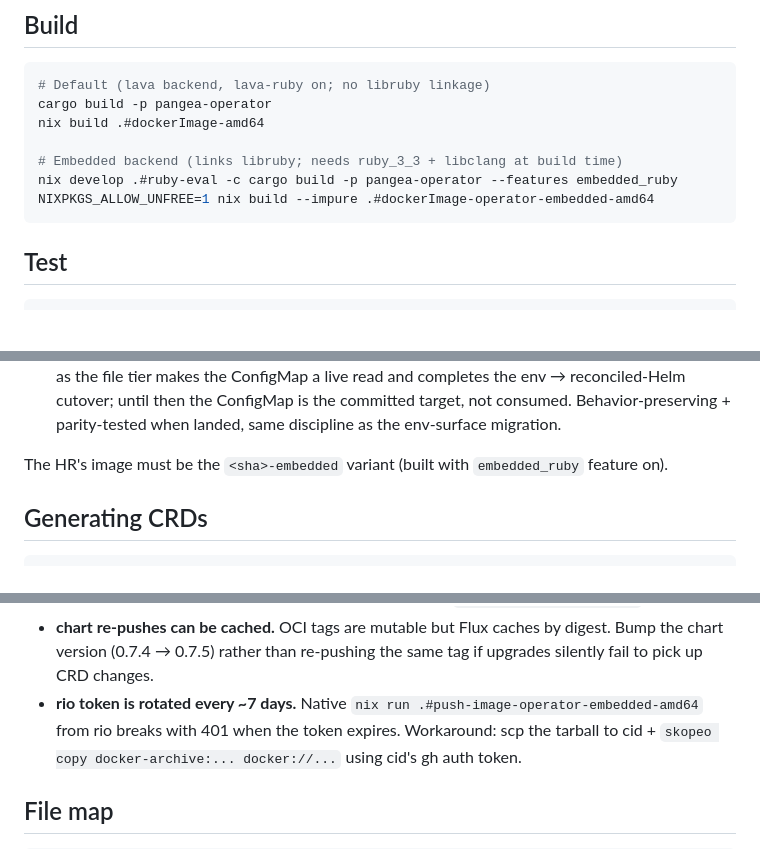
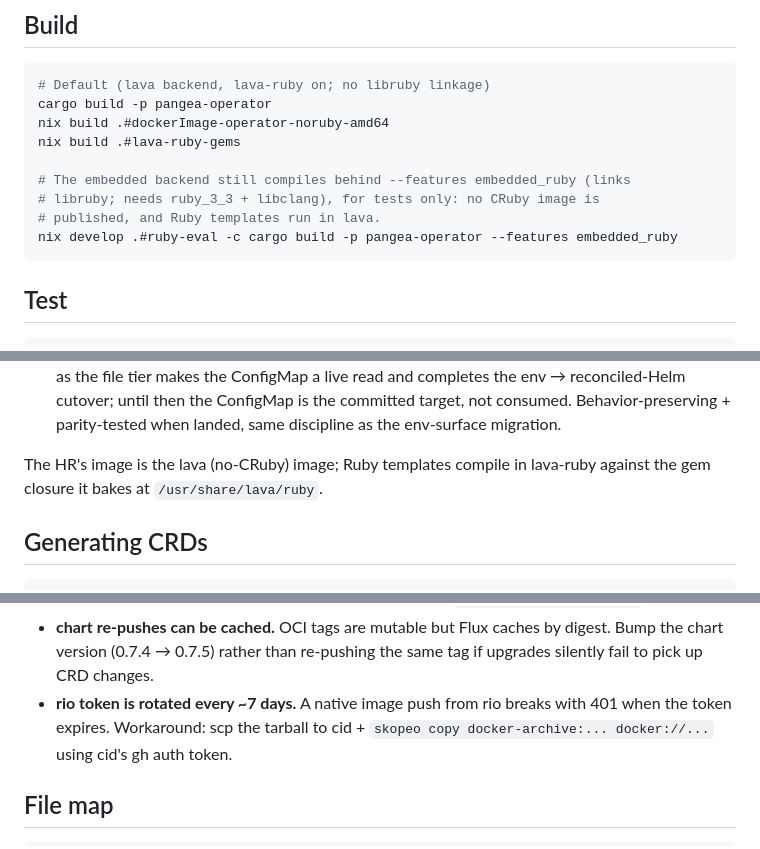
Before and after one commit to pleme-io/pangea-operator, a Markdown page: CLAUDE.md, 3 parts joined by grey strips. Drawn GitHub-style; blank space fills up the shorter version.

Commit message:
docs: the operator image is the lava image; no CRuby image is offered
README, CONTRIBUTING and CLAUDE.md told readers to build or deploy the
embedded (CRuby) image. Ruby templates now compile only in lava, against the
gem closure the image bakes at /usr/share/lava/ruby; the embedded backend
stays as feature-gated code with no released image.

````diff
--- a/CLAUDE.md
+++ b/CLAUDE.md
@@ -425,11 +425,13 @@ mistaken for a wedged one — see the ReactivePolicy section above.
 ```sh
 # Default (lava backend, lava-ruby on; no libruby linkage)
 cargo build -p pangea-operator
-nix build .#dockerImage-amd64
+nix build .#dockerImage-operator-noruby-amd64
+nix build .#lava-ruby-gems
 
-# Embedded backend (links libruby; needs ruby_3_3 + libclang at build time)
+# The embedded backend still compiles behind --features embedded_ruby (links
+# libruby; needs ruby_3_3 + libclang), for tests only: no CRuby image is
+# published, and Ruby templates run in lava.
 nix develop .#ruby-eval -c cargo build -p pangea-operator --features embedded_ruby
-NIXPKGS_ALLOW_UNFREE=1 nix build --impure .#dockerImage-operator-embedded-amd64
 ```
 
 ## Test
@@ -472,8 +474,8 @@ Chart `helmworks/charts/pangea-operator` 0.7.8+ ships:
   ConfigMap is the committed target, not consumed. Behavior-preserving +
   parity-tested when landed, same discipline as the env-surface migration.
 
-The HR's image must be the `<sha>-embedded` variant (built with
-`embedded_ruby` feature on).
+The HR's image is the lava (no-CRuby) image; Ruby templates compile in
+lava-ruby against the gem closure it bakes at `/usr/share/lava/ruby`.
 
 ## Generating CRDs
 
@@ -729,9 +731,8 @@ For canonical examples to copy from when adding a new controller:
   caches by digest. Bump the chart version (0.7.4 → 0.7.5) rather
   than re-pushing the same tag if upgrades silently fail to pick up
   CRD changes.
-- **rio token is rotated every ~7 days.** Native `nix run
-  .#push-image-operator-embedded-amd64` from rio breaks with 401
-  when the token expires. Workaround: scp the tarball to cid +
+- **rio token is rotated every ~7 days.** A native image push from
+  rio breaks with 401 when the token expires. Workaround: scp the tarball to cid +
   `skopeo copy docker-archive:... docker://...` using cid's gh
   auth token.
 
````
Also changed, not shown: CONTRIBUTING.md (+3 -2 lines), README.md (+1 -2 lines).
